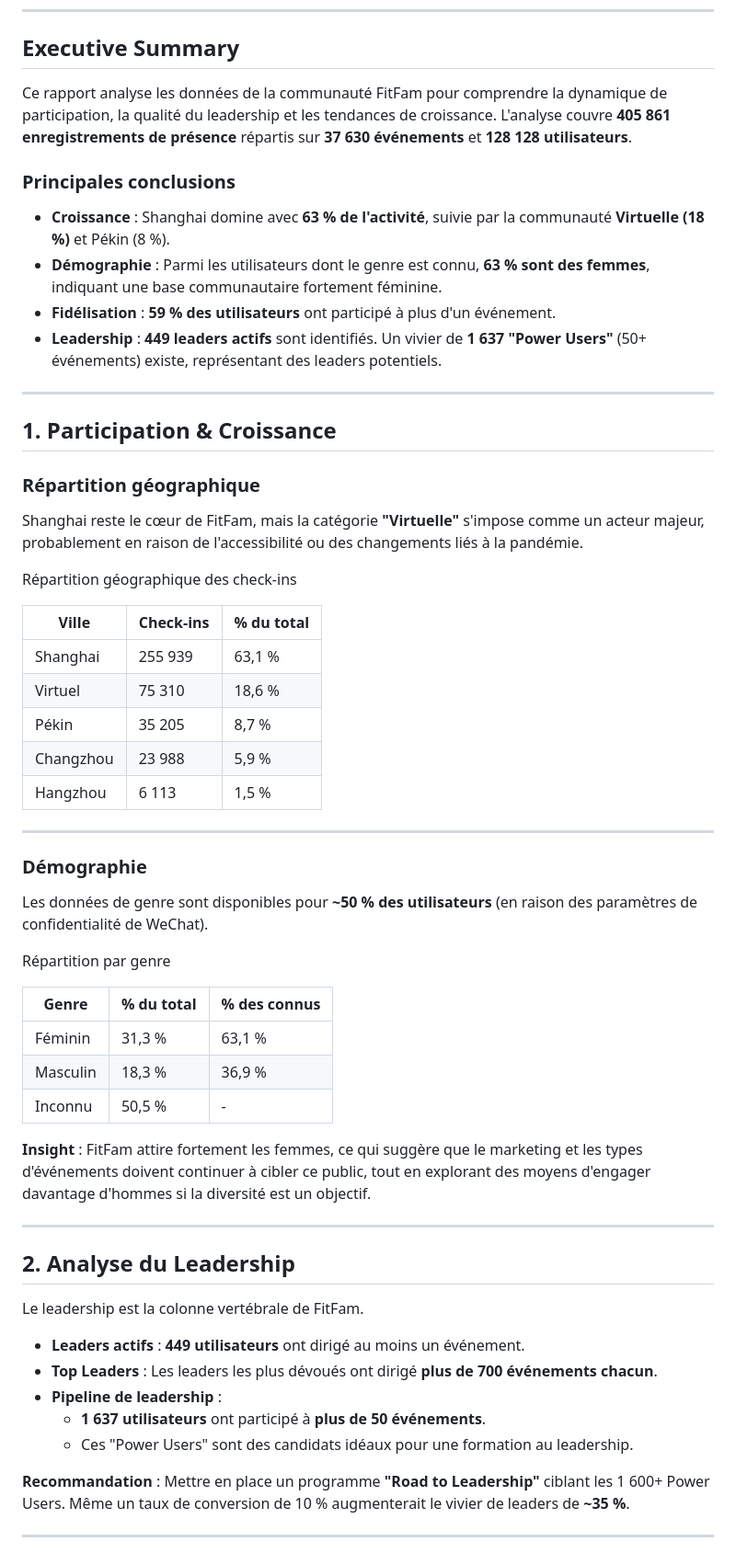
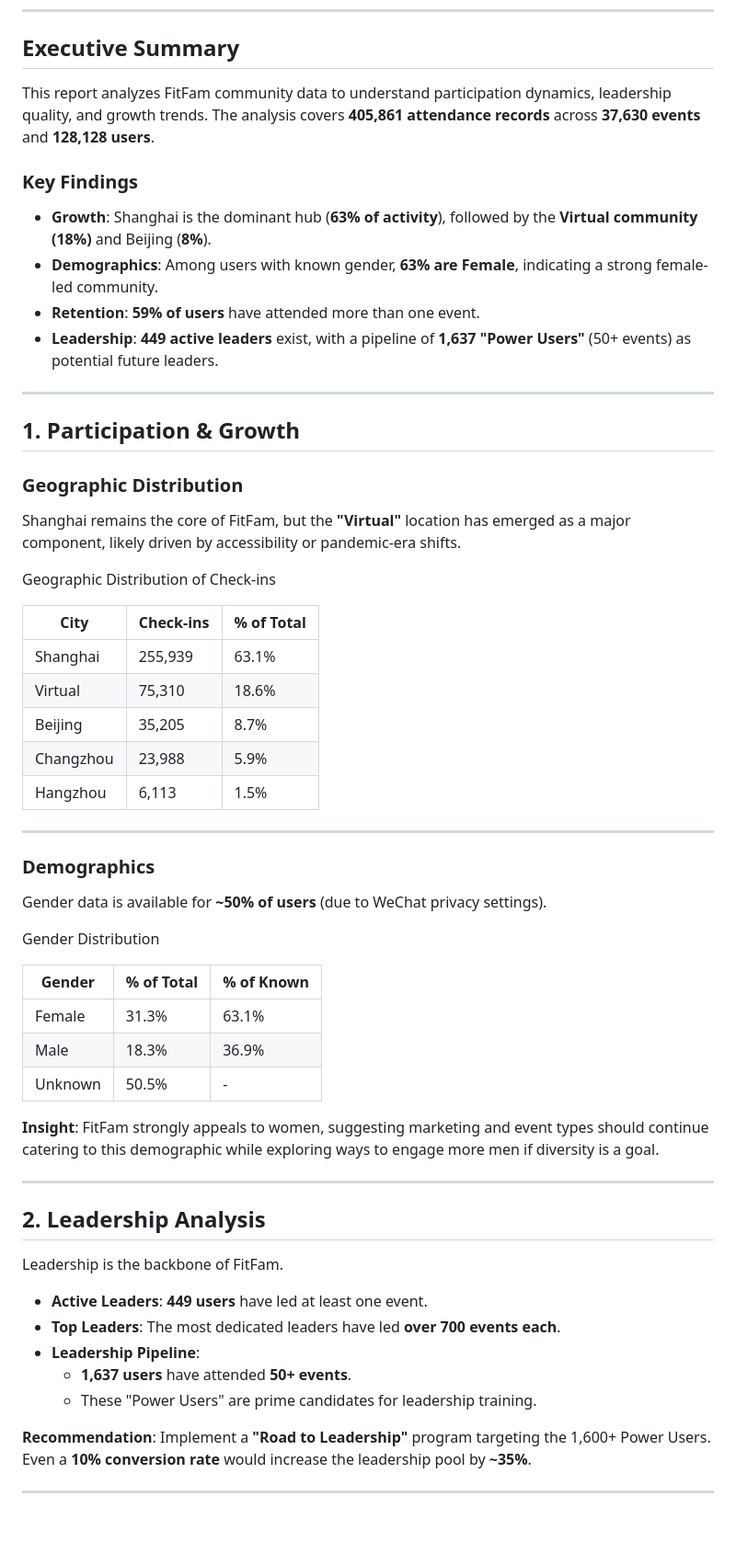
Before and after one commit to Prampyl/FitFam_research, a Markdown page: reports/analysis_report_1.md, the part around one of its changes. Shown at 92% size. GitHub-like rendering; blank space fills up the shorter version.

Commit message:
rewriting of first report

```diff
--- a/reports/analysis_report_1.md
+++ b/reports/analysis_report_1.md
@@ -3,61 +3,61 @@
 ---
 
 ## Executive Summary
-Ce rapport analyse les données de la communauté FitFam pour comprendre la dynamique de participation, la qualité du leadership et les tendances de croissance. L'analyse couvre **405 861 enregistrements de présence** répartis sur **37 630 événements** et **128 128 utilisateurs**.
+This report analyzes FitFam community data to understand participation dynamics, leadership quality, and growth trends. The analysis covers **405,861 attendance records** across **37,630 events** and **128,128 users**.
 
-### **Principales conclusions**
-- **Croissance** : Shanghai domine avec **63 % de l'activité**, suivie par la communauté **Virtuelle (18 %)** et Pékin (8 %).
-- **Démographie** : Parmi les utilisateurs dont le genre est connu, **63 % sont des femmes**, indiquant une base communautaire fortement féminine.
-- **Fidélisation** : **59 % des utilisateurs** ont participé à plus d'un événement.
-- **Leadership** : **449 leaders actifs** sont identifiés. Un vivier de **1 637 "Power Users"** (50+ événements) existe, représentant des leaders potentiels.
+### Key Findings
+- **Growth**: Shanghai is the dominant hub (**63% of activity**), followed by the **Virtual community (18%)** and Beijing (**8%**).
+- **Demographics**: Among users with known gender, **63% are Female**, indicating a strong female-led community.
+- **Retention**: **59% of users** have attended more than one event.
+- **Leadership**: **449 active leaders** exist, with a pipeline of **1,637 "Power Users"** (50+ events) as potential future leaders.
 
 ---
 
-## 1. Participation & Croissance
+## 1. Participation & Growth
 
-### **Répartition géographique**
-Shanghai reste le cœur de FitFam, mais la catégorie **"Virtuelle"** s'impose comme un acteur majeur, probablement en raison de l'accessibilité ou des changements liés à la pandémie.
+### Geographic Distribution
+Shanghai remains the core of FitFam, but the **"Virtual"** location has emerged as a major component, likely driven by accessibility or pandemic-era shifts.
 
 
-Répartition géographique des check-ins
+Geographic Distribution of Check-ins
 
 
-| Ville       | Check-ins | % du total |
-|-------------|-----------|------------|
-| Shanghai    | 255 939   | 63,1 %     |
-| Virtuel     | 75 310    | 18,6 %     |
-| Pékin       | 35 205    | 8,7 %      |
-| Changzhou   | 23 988    | 5,9 %      |
-| Hangzhou    | 6 113     | 1,5 %      |
+| City       | Check-ins | % of Total |
+|------------|-----------|------------|
+| Shanghai   | 255,939   | 63.1%      |
+| Virtual    | 75,310    | 18.6%      |
+| Beijing    | 35,205    | 8.7%       |
+| Changzhou  | 23,988    | 5.9%       |
+| Hangzhou   | 6,113     | 1.5%       |
 
 ---
 
-### **Démographie**
-Les données de genre sont disponibles pour **~50 % des utilisateurs** (en raison des paramètres de confidentialité de WeChat).
+### Demographics
+Gender data is available for **~50% of users** (due to WeChat privacy settings).
 
 
-Répartition par genre
+Gender Distribution
 
 
-| Genre    | % du total | % des connus |
-|----------|------------|--------------|
-| Féminin  | 31,3 %     | 63,1 %       |
-| Masculin | 18,3 %     | 36,9 %       |
-| Inconnu  | 50,5 %     | -            |
+| Gender   | % of Total | % of Known |
+|----------|------------|------------|
+| Female   | 31.3%      | 63.1%      |
+| Male     | 18.3%      | 36.9%      |
+| Unknown  | 50.5%      | -          |
 
-**Insight** : FitFam attire fortement les femmes, ce qui suggère que le marketing et les types d'événements doivent continuer à cibler ce public, tout en explorant des moyens d'engager davantage d'hommes si la diversité est un objectif.
+**Insight**: FitFam strongly appeals to women, suggesting marketing and event types should continue catering to this demographic while exploring ways to engage more men if diversity is a goal.
 
 ---
 
-## 2. Analyse du Leadership
-Le leadership est la colonne vertébrale de FitFam.
-- **Leaders actifs** : **449 utilisateurs** ont dirigé au moins un événement.
-- **Top Leaders** : Les leaders les plus dévoués ont dirigé **plus de 700 événements chacun**.
-- **Pipeline de leadership** :
-  - **1 637 utilisateurs** ont participé à **plus de 50 événements**.
-  - Ces "Power Users" sont des candidats idéaux pour une formation au leadership.
+## 2. Leadership Analysis
+Leadership is the backbone of FitFam.
+- **Active Leaders**: **449 users** have led at least one event.
+- **Top Leaders**: The most dedicated leaders have led **over 700 events each**.
+- **Leadership Pipeline**:
+  - **1,637 users** have attended **50+ events**.
+  - These "Power Users" are prime candidates for leadership training.
 
-**Recommandation** : Mettre en place un programme **"Road to Leadership"** ciblant les 1 600+ Power Users. Même un taux de conversion de 10 % augmenterait le vivier de leaders de **~35 %**.
+**Recommendation**: Implement a **"Road to Leadership"** program targeting the 1,600+ Power Users. Even a **10% conversion rate** would increase the leadership pool by **~35%**.
 
 ---
 
```
Also changed, not shown: other parts of reports/analysis_report_1.md (+28 -28 lines).
